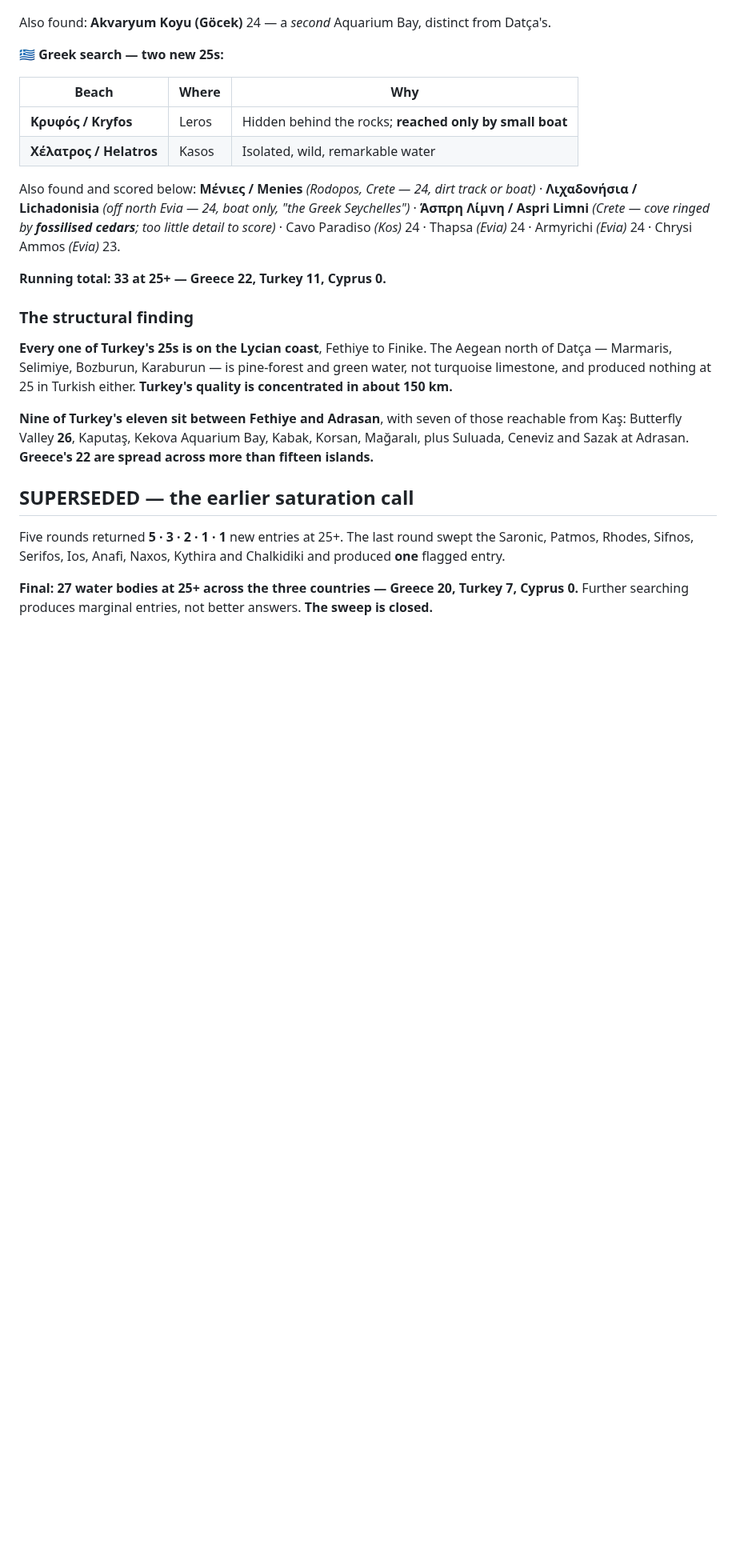
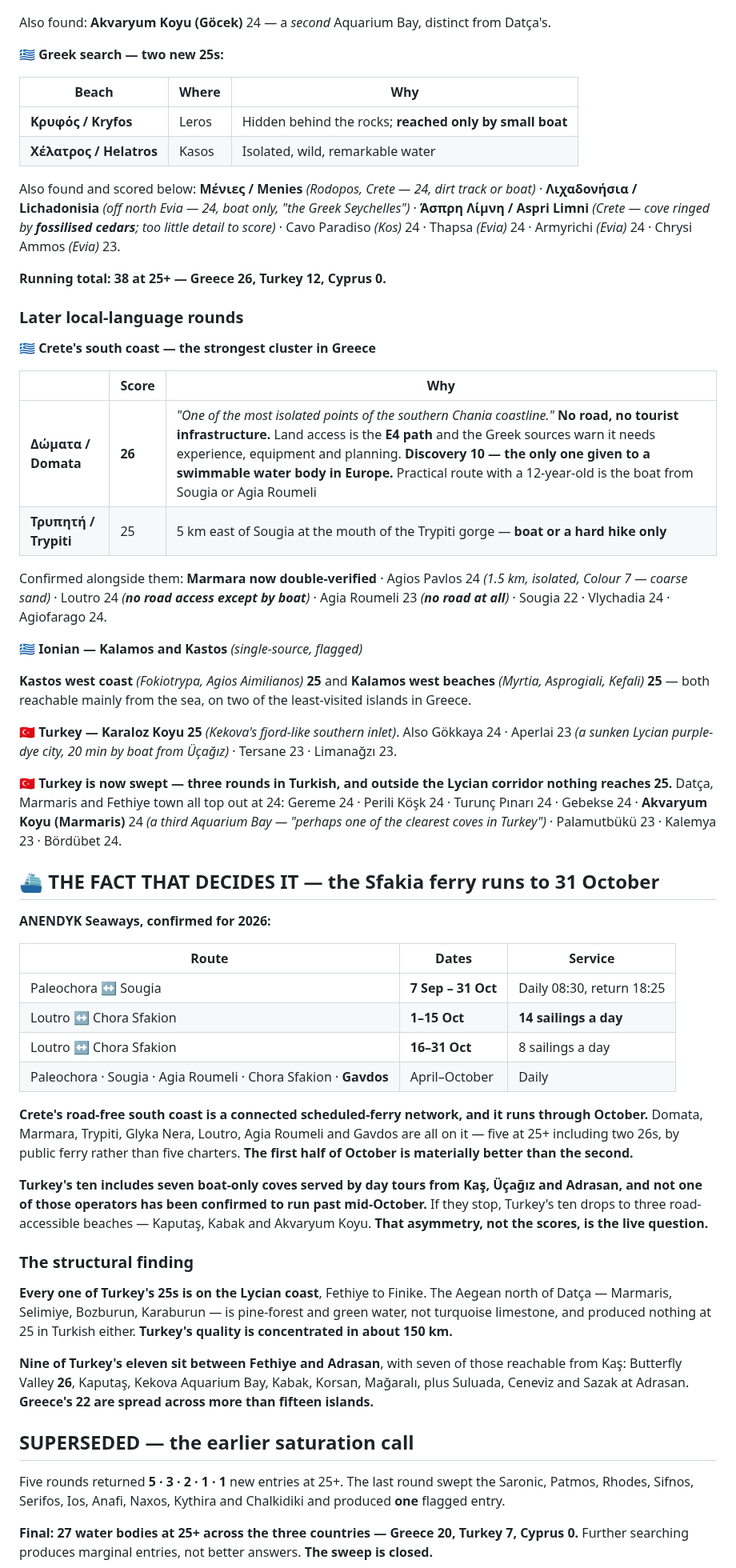
Before and after one commit to zaclester2011-lang/zac, a Markdown page: expeditions/europe-country-audit.md, the part around the change. Shown at 80% size. Rendered like a GitHub page; blank space fills up the shorter version.

Commit message:
Sweep Greece and Turkey in local language; confirm the Sfakia ferry
Adds Domata (Discovery 10, the only one given to a swimmable water body
in Europe), Trypiti, Karaloz, and the Kalamos and Kastos west coasts.
Turkey is now swept: three Turkish rounds confirm every 25 lies on the
Lycian corridor, with Datca, Marmaris and Fethiye topping out at 24.
Records the ANENDYK October timetable, which makes Crete's road-free
south coast a scheduled network, against Turkey's unverified day boats.

Co-Authored-By: Claude Opus 5 <noreply@anthropic.com>
Claude-Session: https://claude.ai/code/session_01RBUPJycsKyv53jeaRXzhtW

```diff
--- a/expeditions/europe-country-audit.md
+++ b/expeditions/europe-country-audit.md
@@ -754,7 +754,60 @@ ringed by **fossilised cedars**; too little detail to score)* · Cavo Paradiso
 *(Kos)* 24 · Thapsa *(Evia)* 24 · Armyrichi *(Evia)* 24 · Chrysi Ammos
 *(Evia)* 23.
 
-**Running total: 33 at 25+ — Greece 22, Turkey 11, Cyprus 0.**
+**Running total: 38 at 25+ — Greece 26, Turkey 12, Cyprus 0.**
+
+### Later local-language rounds
+
+**🇬🇷 Crete's south coast — the strongest cluster in Greece**
+
+| | Score | Why |
+|---|---|---|
+| **Δώματα / Domata** | **26** | *"One of the most isolated points of the southern Chania coastline."* **No road, no tourist infrastructure.** Land access is the **E4 path** and the Greek sources warn it needs experience, equipment and planning. **Discovery 10 — the only one given to a swimmable water body in Europe.** Practical route with a 12-year-old is the boat from Sougia or Agia Roumeli |
+| **Τρυπητή / Trypiti** | 25 | 5 km east of Sougia at the mouth of the Trypiti gorge — **boat or a hard hike only** |
+
+Confirmed alongside them: **Marmara now double-verified** · Agios Pavlos 24
+*(1.5 km, isolated, Colour 7 — coarse sand)* · Loutro 24 *(**no road access
+except by boat**)* · Agia Roumeli 23 *(**no road at all**)* · Sougia 22 ·
+Vlychadia 24 · Agiofarago 24.
+
+**🇬🇷 Ionian — Kalamos and Kastos** *(single-source, flagged)*
+
+**Kastos west coast** *(Fokiotrypa, Agios Aimilianos)* **25** and **Kalamos
+west beaches** *(Myrtia, Asprogiali, Kefali)* **25** — both reachable mainly
+from the sea, on two of the least-visited islands in Greece.
+
+**🇹🇷 Turkey — Karaloz Koyu 25** *(Kekova's fjord-like southern inlet)*.
+Also Gökkaya 24 · Aperlai 23 *(a sunken Lycian purple-dye city, 20 min by
+boat from Üçağız)* · Tersane 23 · Limanağzı 23.
+
+**🇹🇷 Turkey is now swept — three rounds in Turkish, and outside the Lycian
+corridor nothing reaches 25.** Datça, Marmaris and Fethiye town all top out
+at 24: Gereme 24 · Perili Köşk 24 · Turunç Pınarı 24 · Gebekse 24 ·
+**Akvaryum Koyu (Marmaris)** 24 *(a third Aquarium Bay — "perhaps one of the
+clearest coves in Turkey")* · Palamutbükü 23 · Kalemya 23 · Bördübet 24.
+
+## ⛴ THE FACT THAT DECIDES IT — the Sfakia ferry runs to 31 October
+
+**ANENDYK Seaways, confirmed for 2026:**
+
+| Route | Dates | Service |
+|---|---|---|
+| Paleochora ↔ Sougia | **7 Sep – 31 Oct** | Daily 08:30, return 18:25 |
+| Loutro ↔ Chora Sfakion | **1–15 Oct** | **14 sailings a day** |
+| Loutro ↔ Chora Sfakion | **16–31 Oct** | 8 sailings a day |
+| Paleochora · Sougia · Agia Roumeli · Chora Sfakion · **Gavdos** | April–October | Daily |
+
+**Crete's road-free south coast is a connected scheduled-ferry network, and
+it runs through October.** Domata, Marmara, Trypiti, Glyka Nera, Loutro,
+Agia Roumeli and Gavdos are all on it — five at 25+ including two 26s,
+by public ferry rather than five charters. **The first half of October is
+materially better than the second.**
+
+**Turkey's ten includes seven boat-only coves served by day tours from Kaş,
+Üçağız and Adrasan, and not one of those operators has been confirmed to run
+past mid-October.** If they stop, Turkey's ten drops to three road-accessible
+beaches — Kaputaş, Kabak and Akvaryum Koyu. **That asymmetry, not the
+scores, is the live question.**
 
 ### The structural finding
 
```
